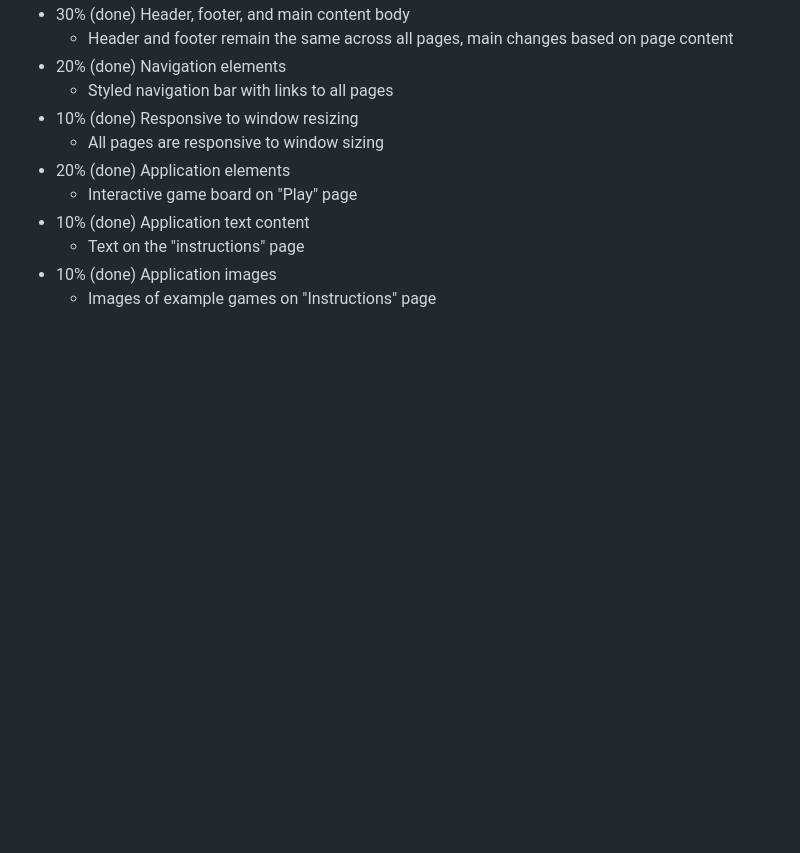
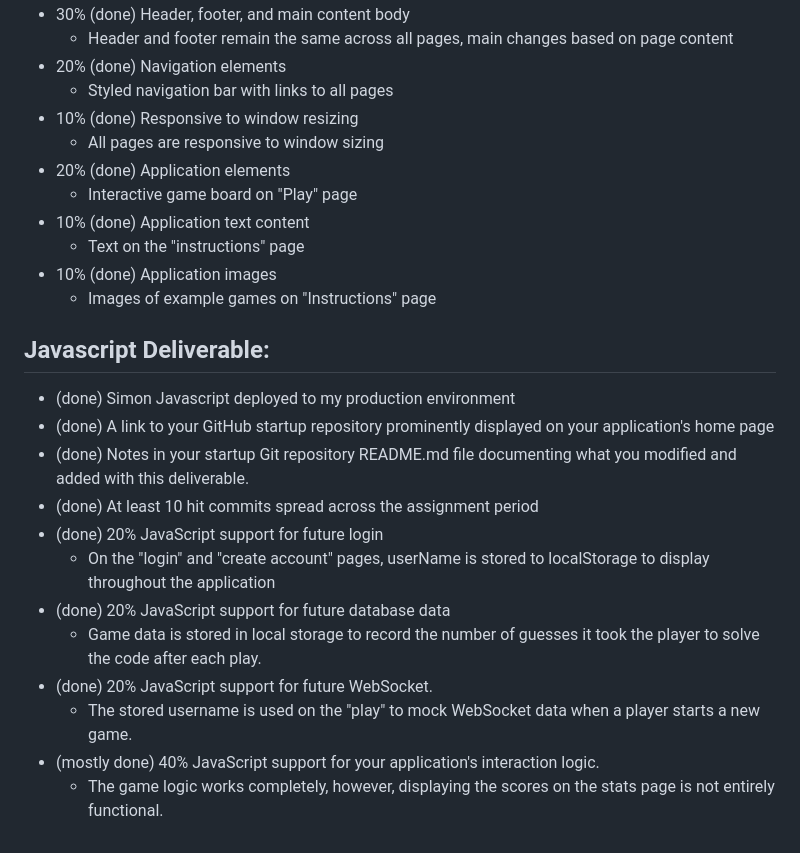
Before and after one commit to ellieriii/Startup, a Markdown page: README.md, the part around the change. GitHub-like rendering; blank space fills up the shorter version.

```diff
--- a/README.md
+++ b/README.md
@@ -51,3 +51,17 @@ Are you a fan of strategy, logic, and the sweet satisfaction of deduction? Maste
     - Text on the "instructions" page
 - 10% (done) Application images
     - Images of example games on "Instructions" page
+
+ ## Javascript Deliverable:
+- (done) Simon Javascript deployed to my production environment
+- (done) A link to your GitHub startup repository prominently displayed on your application's home page
+- (done) Notes in your startup Git repository README.md file documenting what you modified and added with this deliverable.
+- (done) At least 10 hit commits spread across the assignment period
+- (done) 20% JavaScript support for future login
+    - On the "login" and "create account" pages, userName is stored to localStorage to display throughout the application
+- (done) 20% JavaScript support for future database data
+    - Game data is stored in local storage to record the number of guesses it took the player to solve the code after each play.
+- (done) 20% JavaScript support for future WebSocket.
+    - The stored username is used on the "play" to mock WebSocket data when a player starts a new game.
+- (mostly done) 40% JavaScript support for your application's interaction logic.
+    - The game logic works completely, however, displaying the scores on the stats page is not entirely functional.
```
